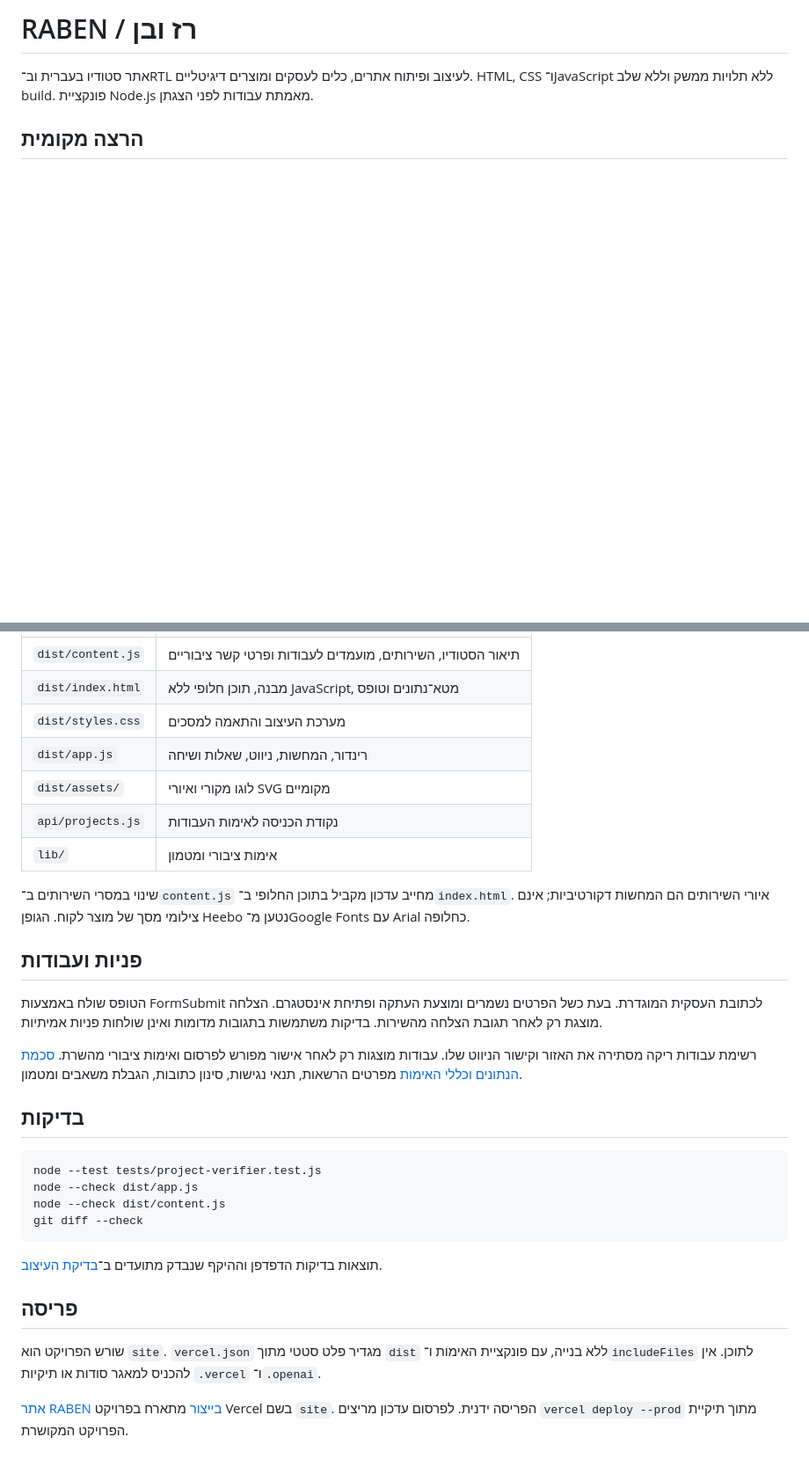
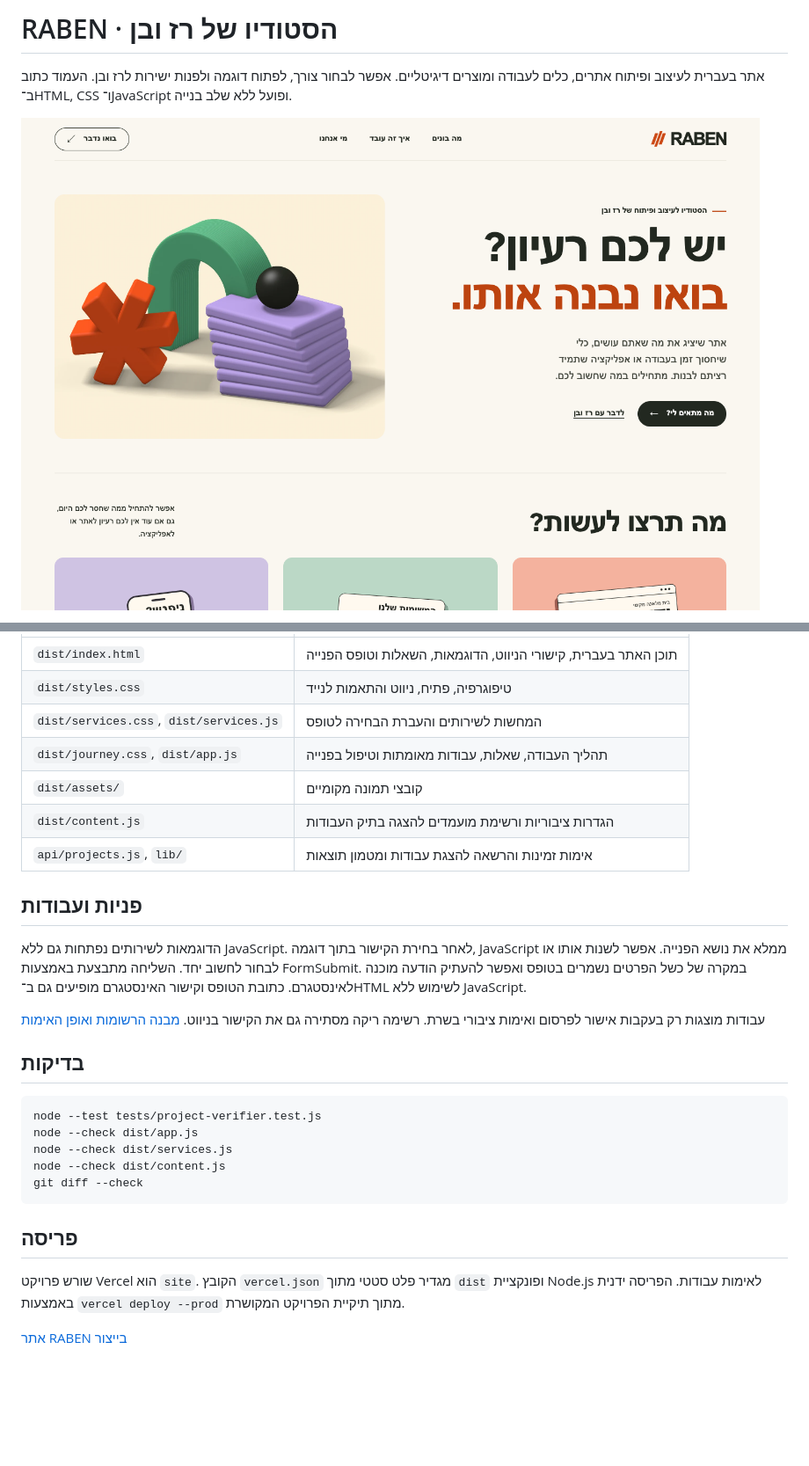
Before and after one commit to RABEN-raz-ben/raben-website, a Markdown page: README.md, 2 parts joined by grey strips. Shown at 88% size. Rendered like a GitHub page; pictures changed too: docs/screenshots/desktop.png; blank space fills up the shorter version.

Commit message:
Refresh studio documentation, screenshots and verification results

````diff
--- a/README.md
+++ b/README.md
@@ -1,6 +1,6 @@
-# RABEN / רז ובן
+# RABEN · הסטודיו של רז ובן
 
-אתר סטודיו בעברית וב־RTL לעיצוב ופיתוח אתרים, כלים לעסקים ומוצרים דיגיטליים. HTML, CSS ו־JavaScript ללא תלויות ממשק וללא שלב build. פונקציית Node.js מאמתת עבודות לפני הצגתן.
+אתר בעברית לעיצוב ופיתוח אתרים, כלים לעבודה ומוצרים דיגיטליים. אפשר לבחור צורך, לפתוח דוגמה ולפנות ישירות לרז ובן. העמוד כתוב ב־HTML, CSS ו־JavaScript ופועל ללא שלב בנייה.
 
-## הרצה מקומית
+![מסך הבית במחשב](docs/screenshots/desktop.png)
 
@@ -39,33 +22,30 @@ python3 -m http.server 4173 --bind 127.0.0.1 --directory dist
 | --- | --- |
-| `dist/content.js` | תיאור הסטודיו, השירותים, מועמדים לעבודות ופרטי קשר ציבוריים |
-| `dist/index.html` | מבנה, תוכן חלופי ללא JavaScript, מטא־נתונים וטופס |
-| `dist/styles.css` | מערכת העיצוב והתאמה למסכים |
-| `dist/app.js` | רינדור, המחשות, ניווט, שאלות ושיחה |
-| `dist/assets/` | לוגו מקורי ואיורי SVG מקומיים |
-| `api/projects.js` | נקודת הכניסה לאימות העבודות |
-| `lib/` | אימות ציבורי ומטמון |
-
-שינוי במסרי השירותים ב־`content.js` מחייב עדכון מקביל בתוכן החלופי ב־`index.html`. איורי השירותים הם המחשות דקורטיביות; אינם צילומי מסך של מוצר לקוח. הגופן Heebo נטען מ־Google Fonts עם Arial כחלופה.
+| `dist/index.html` | תוכן האתר בעברית, קישורי הניווט, הדוגמאות, השאלות וטופס הפנייה |
+| `dist/styles.css` | טיפוגרפיה, פתיח, ניווט והתאמות לנייד |
+| `dist/services.css`, `dist/services.js` | המחשות לשירותים והעברת הבחירה לטופס |
+| `dist/journey.css`, `dist/app.js` | תהליך העבודה, שאלות, עבודות מאומתות וטיפול בפנייה |
+| `dist/assets/` | קובצי תמונה מקומיים |
+| `dist/content.js` | הגדרות ציבוריות ורשימת מועמדים להצגה בתיק העבודות |
+| `api/projects.js`, `lib/` | אימות זמינות והרשאה להצגת עבודות ומטמון תוצאות |
 
 ## פניות ועבודות
 
-הטופס שולח באמצעות FormSubmit לכתובת העסקית המוגדרת. בעת כשל הפרטים נשמרים ומוצעת העתקה ופתיחת אינסטגרם. הצלחה מוצגת רק לאחר תגובת הצלחה מהשירות. בדיקות משתמשות בתגובות מדומות ואינן שולחות פניות אמיתיות.
+הדוגמאות לשירותים נפתחות גם ללא JavaScript. לאחר בחירת הקישור בתוך דוגמה, JavaScript ממלא את נושא הפנייה. אפשר לשנות אותו או לבחור לחשוב יחד. השליחה מתבצעת באמצעות FormSubmit. במקרה של כשל הפרטים נשמרים בטופס ואפשר להעתיק הודעה מוכנה לאינסטגרם. כתובת הטופס וקישור האינסטגרם מופיעים גם ב־HTML לשימוש ללא JavaScript.
 
-רשימת עבודות ריקה מסתירה את האזור וקישור הניווט שלו. עבודות מוצגות רק לאחר אישור מפורש לפרסום ואימות ציבורי מהשרת. [סכמת הנתונים וכללי האימות](docs/PROJECT-VERIFICATION.md) מפרטים הרשאות, תנאי נגישות, סינון כתובות, הגבלת משאבים ומטמון.
+עבודות מוצגות רק בעקבות אישור לפרסום ואימות ציבורי בשרת. רשימה ריקה מסתירה גם את הקישור בניווט. [מבנה הרשומות ואופן האימות](docs/PROJECT-VERIFICATION.md)
 
 ## בדיקות
 
 ```sh
 node --test tests/project-verifier.test.js
 node --check dist/app.js
+node --check dist/services.js
 node --check dist/content.js
 git diff --check
 ```
 
-תוצאות בדיקות הדפדפן וההיקף שנבדק מתועדים ב־[בדיקת העיצוב](docs/DESIGN-VERIFICATION.md).
-
 ## פריסה
 
-שורש הפרויקט הוא `site`. `vercel.json` מגדיר פלט סטטי מתוך `dist` ללא בנייה, עם פונקציית האימות ו־`includeFiles` לתוכן. אין להכניס למאגר סודות או תיקיות `.vercel` ו־`.openai`.
+שורש פרויקט Vercel הוא `site`. הקובץ `vercel.json` מגדיר פלט סטטי מתוך `dist` ופונקציית Node.js לאימות עבודות. הפריסה ידנית באמצעות `vercel deploy --prod` מתוך תיקיית הפרויקט המקושרת.
 
-[אתר RABEN בייצור](https://site-alpha-kohl-60.vercel.app) מתארח בפרויקט Vercel בשם `site`. הפריסה ידנית. לפרסום עדכון מריצים `vercel deploy --prod` מתוך תיקיית הפרויקט המקושרת.
+[אתר RABEN בייצור](https://site-alpha-kohl-60.vercel.app)
````
Also changed, not shown: other parts of README.md (+8 -25 lines), docs/DESIGN-VERIFICATION.md (+10 -44 lines), docs/screenshots/contact.png, docs/screenshots/desktop-full.png, docs/screenshots/examples.png, docs/screenshots/mobile.png.
